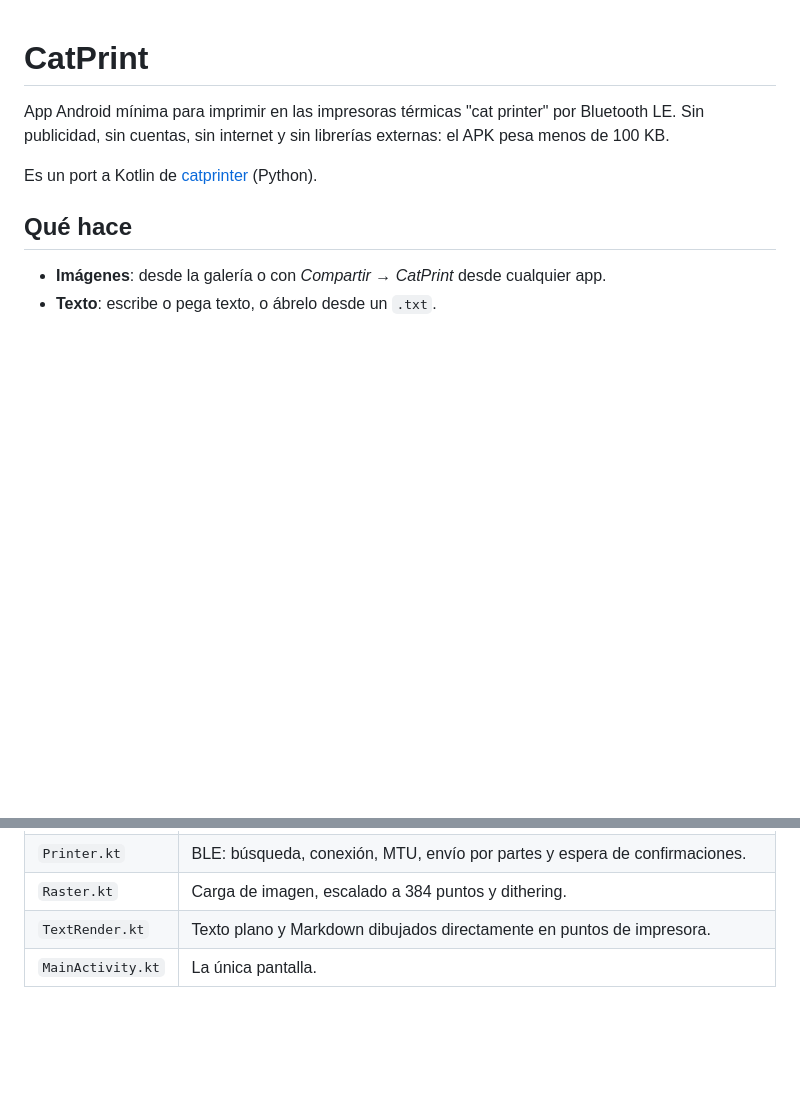
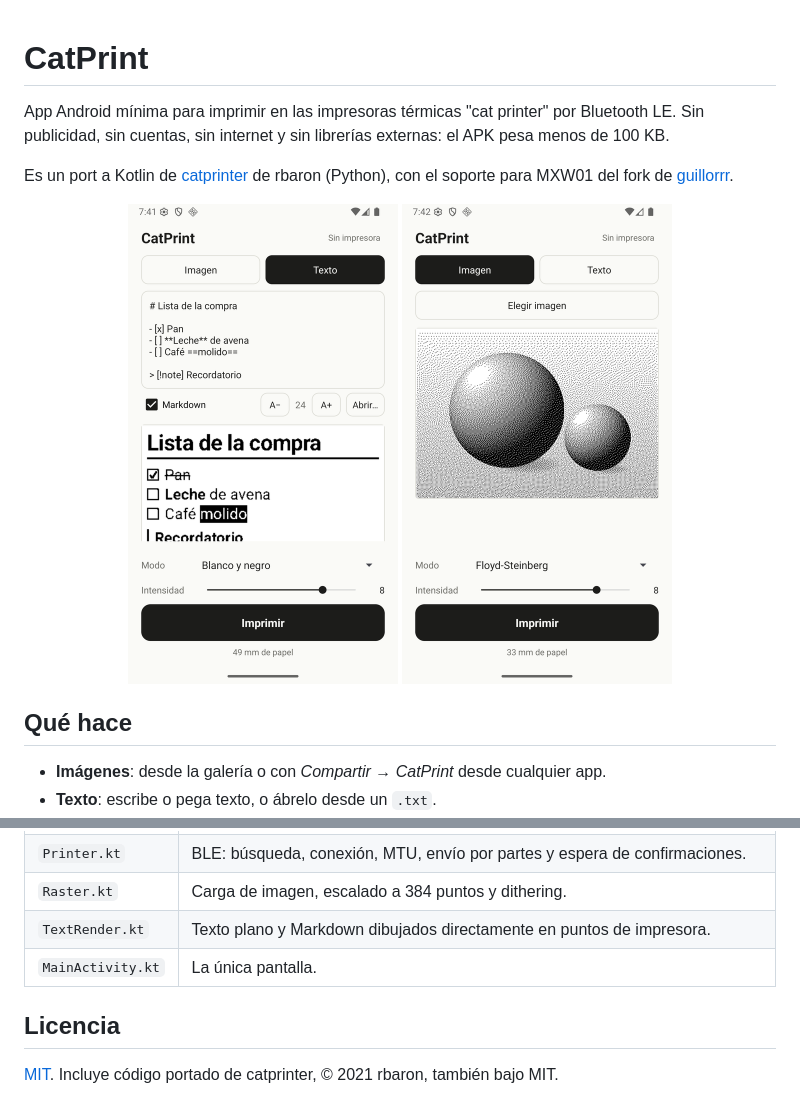
Before and after one commit to ramos-adrian/catprint-android, a Markdown page: README.md, 2 parts joined by grey strips. Rendered like a GitHub page; pictures changed too: docs/imagen.png (added), docs/texto.png (added); blank space fills up the shorter version.

Commit message:
docs: add MIT license, credit rbaron, and screenshots
Co-Authored-By: Claude Opus 5.5 <noreply@anthropic.com>

```diff
--- a/README.md
+++ b/README.md
@@ -3,7 +3,13 @@
 App Android mínima para imprimir en las impresoras térmicas "cat printer" por Bluetooth LE.
 Sin publicidad, sin cuentas, sin internet y sin librerías externas: el APK pesa menos de 100 KB.
 
-Es un port a Kotlin de [catprinter](https://github.com/guillorrr/catprinter) (Python).
+Es un port a Kotlin de [catprinter](https://github.com/rbaron/catprinter) de rbaron (Python),
+con el soporte para MXW01 del fork de [guillorrr](https://github.com/guillorrr/catprinter).
+
+<p align="center">
+  <img src="docs/texto.png" width="270" alt="Markdown con lista de tareas y resaltado">
+  <img src="docs/imagen.png" width="270" alt="Imagen con dithering Floyd-Steinberg">
+</p>
 
 ## Qué hace
 
@@ -55,3 +61,7 @@ teléfono (`adb install app-release.apk` o copiando el APK), no para publicarlo
 | `Raster.kt` | Carga de imagen, escalado a 384 puntos y dithering. |
 | `TextRender.kt` | Texto plano y Markdown dibujados directamente en puntos de impresora. |
 | `MainActivity.kt` | La única pantalla. |
+
+## Licencia
+
+[MIT](LICENSE). Incluye código portado de catprinter, © 2021 rbaron, también bajo MIT.
```
Also changed, not shown: 1 other file.
